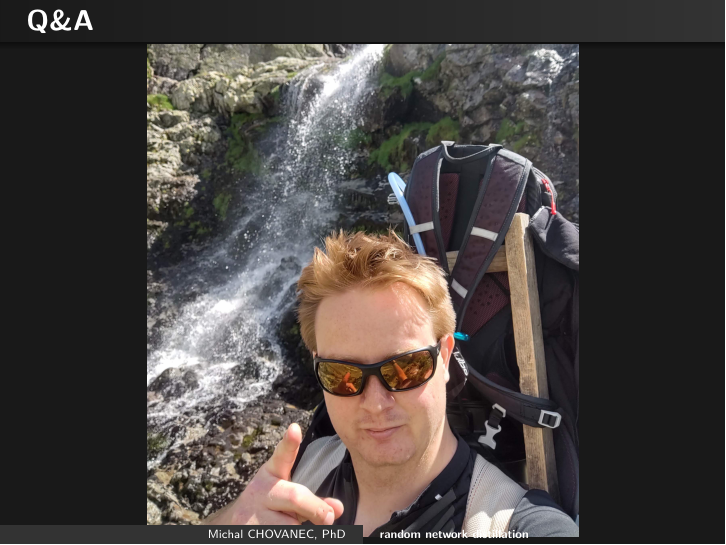
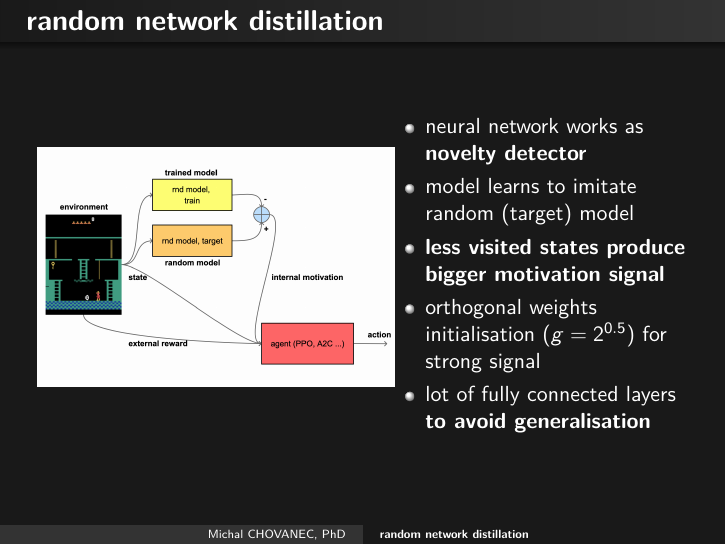
Before and after one commit to michalnand/reinforcement_learning_doc, LaTeX slides (presentations/3_rl_rnd.tex): page 5 of 5 before the commit and page 6 of 7 after it. Compiled offline with pdfLaTeX.

Commit message:
montezuma

```diff
--- a/presentations/3_rl_rnd.tex
+++ b/presentations/3_rl_rnd.tex
@@ -165,3 +173,28 @@
+\begin{frame}{\bf random network distillation}
+
+  \begin{columns}
+
+    \begin{column}{0.5\textwidth}
+      \includegraphics[scale=0.1]{../diagrams/rnd/rnd.png}
+    \end{column}
+
+    \begin{column}{0.5\textwidth}
+      \begin{itemize}
+        \item neural network works as {\bf novelty detector}
+        \item model learns to imitate random (target) model
+        \item {\bf less visited states produce bigger motivation signal}
+        \item orthogonal weights initialisation ($g=2^{0.5}$) for strong signal
+        \item lot of fully connected layers {\bf to avoid generalisation}
+      \end{itemize}
+    \end{column}
+
+
+  \end{columns}
+
+\end{frame}
+
+
+
 \begin{frame}{\bf Q\&A}
 
 \centering{\includegraphics[scale=0.1]{../images/me.jpg}}
```
Also changed, not shown: presentations/3_rl_rnd.pdf, presentations/3_rl_rnd.tex (8 more changed lines), 5 other files.
